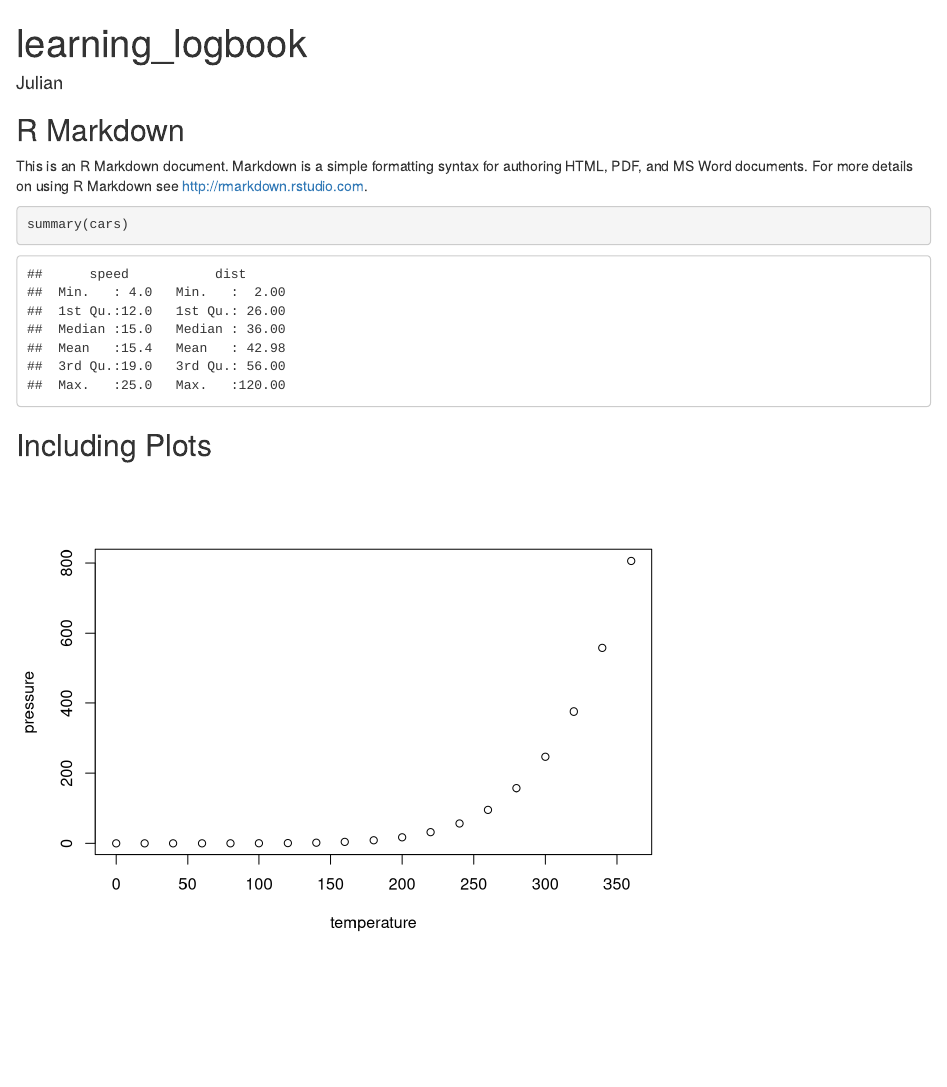
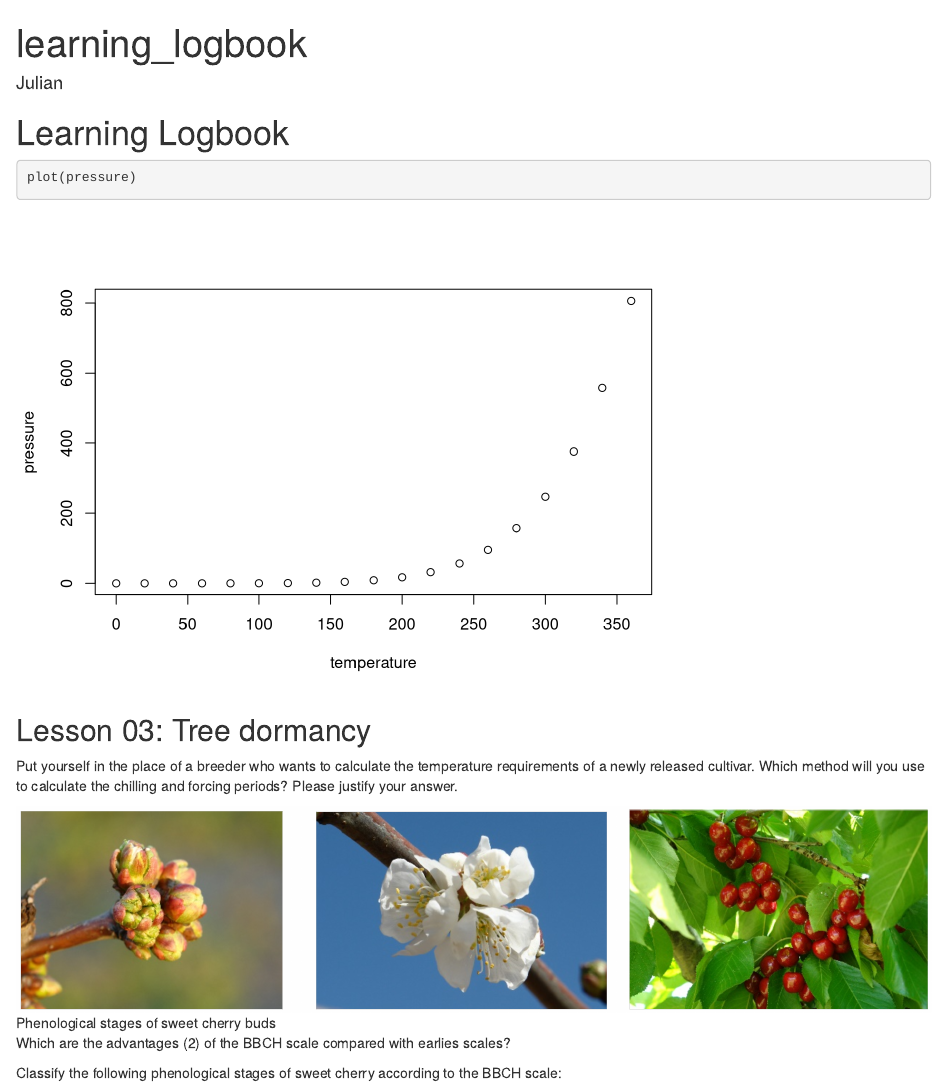
Before and after one commit to JNBauer/tree_pheno_modelling, an R Markdown document (learning_logbook.Rmd): the page in a window 1100 px wide, from its top. Rendered offline with R 4.5, knitr and Pandoc, with nearby package versions.

Commit message:
added image, started images folder

````diff
--- a/learning_logbook.Rmd
+++ b/learning_logbook.Rmd
@@ -8,16 +8,20 @@ output: html_document
 knitr::opts_chunk$set(echo = TRUE)
 ```
 
-## R Markdown
+# Learning Logbook
 
-This is an R Markdown document. Markdown is a simple formatting syntax for authoring HTML, PDF, and MS Word documents. For more details on using R Markdown see <http://rmarkdown.rstudio.com>.
-
-```{r cars}
-summary(cars)
+```{r}
+plot(pressure)
 ```
 
-## Including Plots
 
-```{r pressure, echo=FALSE}
-plot(pressure)
-```
+## Lesson 03: Tree dormancy
+
+Put yourself in the place of a breeder who wants to calculate the temperature requirements of a newly released cultivar. Which method will you use to calculate the chilling and forcing periods? Please justify your answer.
+
+![Phenological stages of sweet cherry buds](images/03_pheno_stages.png)
+
+
+Which are the advantages (2) of the BBCH scale compared with earlies scales?
+
+Classify the following phenological stages of sweet cherry according to the BBCH scale:
````
Also changed, not shown: images/03_pheno_stages.png (added), learning_logbook.html.
